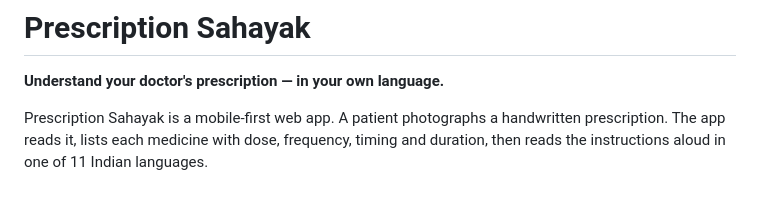
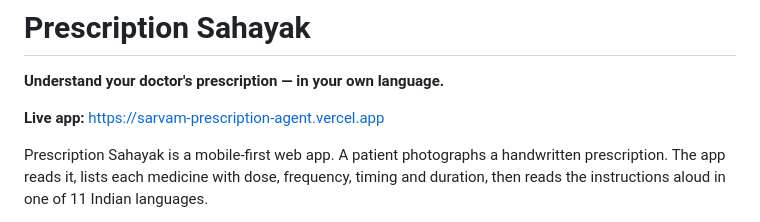
Before and after one commit to Advait-Pathak9222/Sarvam_Prescription_agent, a Markdown page: README.md, the part around the change. Drawn GitHub-style; blank space fills up the shorter version.

Commit message:
Add live app link to README

```diff
--- a/README.md
+++ b/README.md
@@ -1,6 +1,8 @@
 # Prescription Sahayak
 
 **Understand your doctor's prescription — in your own language.**
+
+**Live app:** https://sarvam-prescription-agent.vercel.app
 
 Prescription Sahayak is a mobile-first web app. A patient photographs a handwritten prescription. The app reads it, lists each medicine with dose, frequency, timing and duration, then reads the instructions aloud in one of 11 Indian languages.
 
```
